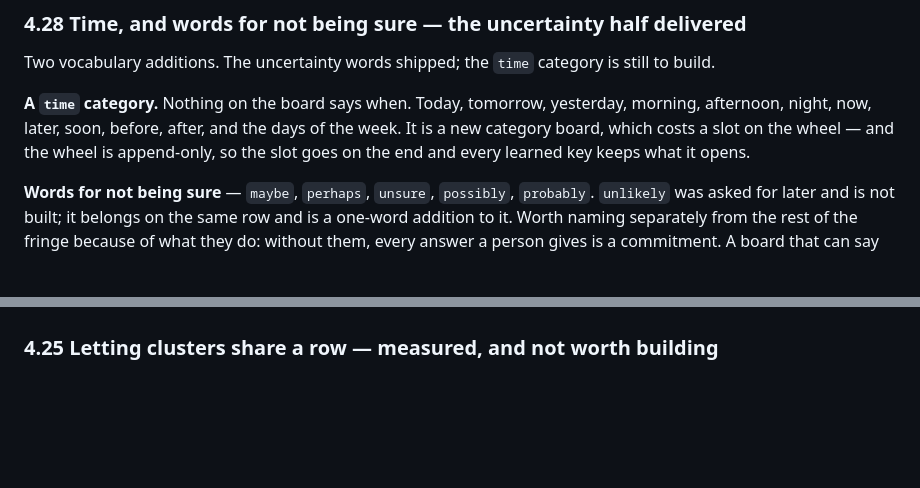
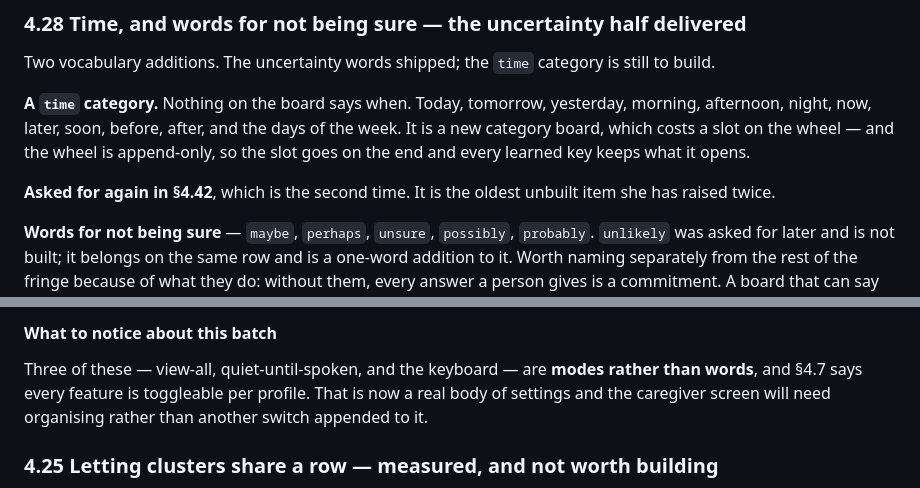
Before and after one commit to sheyaln/wordbridge-flutter, a Markdown page: REQUIREMENTS.md, 2 parts joined by grey strips. Rendered like a GitHub page; blank space fills up the shorter version.

Commit message:
Logged Haley's second round of feedback

```diff
--- a/REQUIREMENTS.md
+++ b/REQUIREMENTS.md
@@ -1042,6 +1042,9 @@ days of the week. It is a new category board, which costs a slot on the wheel
 and the wheel is append-only, so the slot goes on the end and every learned key
 keeps what it opens.
 
+**Asked for again in §4.42**, which is the second time. It is the oldest
+unbuilt item she has raised twice.
+
 **Words for not being sure** — `maybe`, `perhaps`, `unsure`, `possibly`,
 `probably`. `unlikely` was asked for later and is not built; it belongs on the
 same row and is a one-word addition to it. Worth naming separately from the rest of the fringe because of what
@@ -1944,3 +2041,9 @@ different places in the caregiver screen and are described differently.
+#### What to notice about this batch
+
+Three of these — view-all, quiet-until-spoken, and the keyboard — are **modes
+rather than words**, and §4.7 says every feature is toggleable per profile.
+That is now a real body of settings and the caregiver screen will need
+organising rather than another switch appended to it.
 
 ### 4.25 Letting clusters share a row — measured, and not worth building
 
```
Also changed, not shown: other parts of REQUIREMENTS.md (+94 -0 lines).
